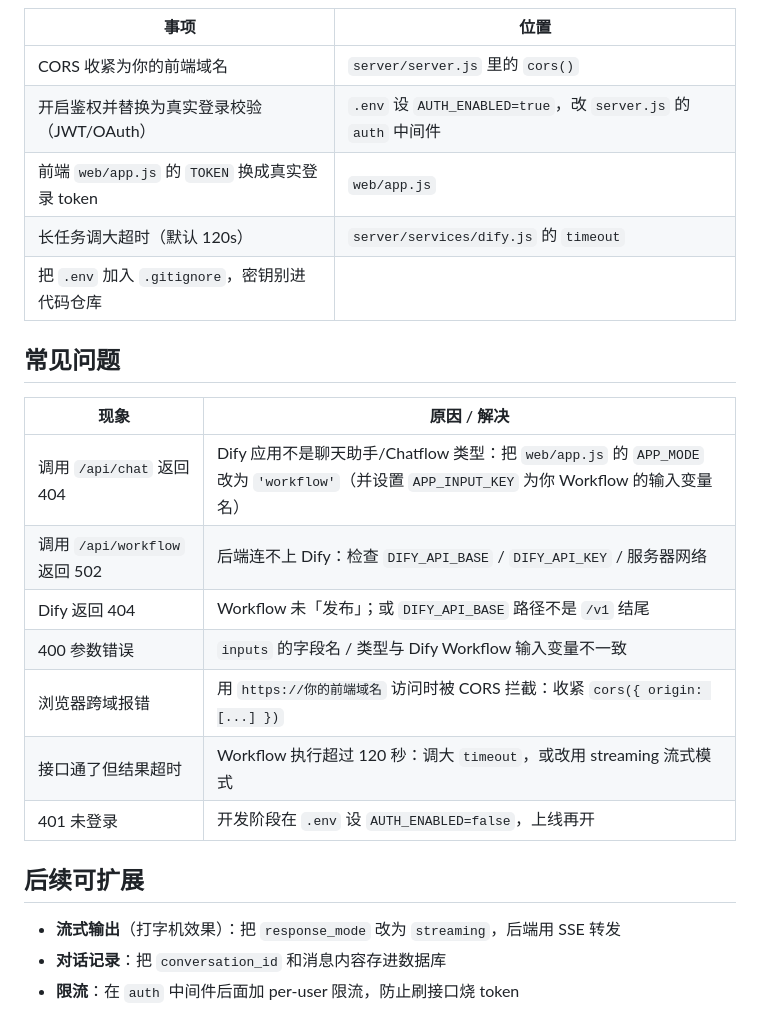
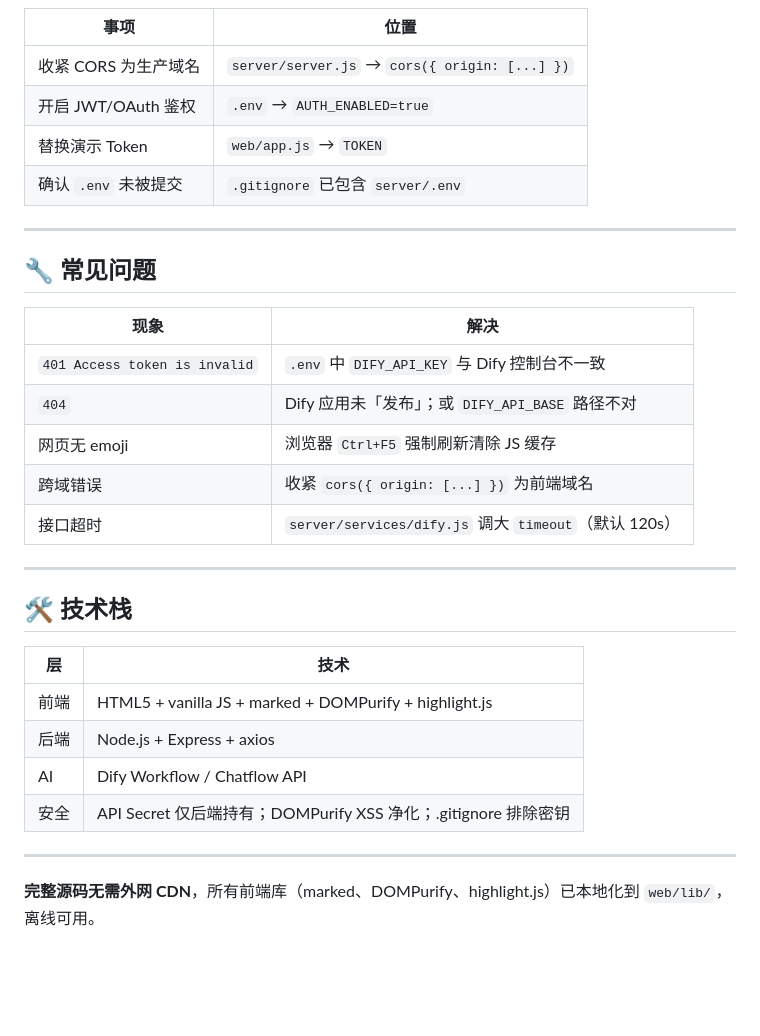
Before and after one commit to Ukkymyck/Pension-Policy-QA-agent, a Markdown page: README.md, the part around one of its changes. Drawn GitHub-style; blank space fills up the shorter version.

Commit message:
docs: 优化 README，精简为项目专属文档
Co-Authored-By: Claude <noreply@anthropic.com>

```diff
--- a/README.md
+++ b/README.md
@@ -149,26 +94,34 @@ server {
 
 | 事项 | 位置 |
 |---|---|
-| CORS 收紧为你的前端域名 | `server/server.js` 里的 `cors()` |
-| 开启鉴权并替换为真实登录校验（JWT/OAuth） | `.env` 设 `AUTH_ENABLED=true`，改 `server.js` 的 `auth` 中间件 |
-| 前端 `web/app.js` 的 `TOKEN` 换成真实登录 token | `web/app.js` |
-| 长任务调大超时（默认 120s） | `server/services/dify.js` 的 `timeout` |
-| 把 `.env` 加入 `.gitignore`，密钥别进代码仓库 | |
+| 收紧 CORS 为生产域名 | `server/server.js` → `cors({ origin: [...] })` |
+| 开启 JWT/OAuth 鉴权 | `.env` → `AUTH_ENABLED=true` |
+| 替换演示 Token | `web/app.js` → `TOKEN` |
+| 确认 `.env` 未被提交 | `.gitignore` 已包含 `server/.env` |
 
-## 常见问题
+---
 
-| 现象 | 原因 / 解决 |
+## 🔧 常见问题
+
+| 现象 | 解决 |
 |---|---|
-| 调用 `/api/chat` 返回 404 | Dify 应用不是聊天助手/Chatflow 类型：把 `web/app.js` 的 `APP_MODE` 改为 `'workflow'`（并设置 `APP_INPUT_KEY` 为你 Workflow 的输入变量名） |
-| 调用 `/api/workflow` 返回 502 | 后端连不上 Dify：检查 `DIFY_API_BASE` / `DIFY_API_KEY` / 服务器网络 |
-| Dify 返回 404 | Workflow 未「发布」；或 `DIFY_API_BASE` 路径不是 `/v1` 结尾 |
-| 400 参数错误 | `inputs` 的字段名 / 类型与 Dify Workflow 输入变量不一致 |
-| 浏览器跨域报错 | 用 `https://你的前端域名` 访问时被 CORS 拦截：收紧 `cors({ origin: [...] })` |
-| 接口通了但结果超时 | Workflow 执行超过 120 秒：调大 `timeout`，或改用 streaming 流式模式 |
-| 401 未登录 | 开发阶段在 `.env` 设 `AUTH_ENABLED=false`，上线再开 |
+| `401 Access token is invalid` | `.env` 中 `DIFY_API_KEY` 与 Dify 控制台不一致 |
+| `404` | Dify 应用未「发布」；或 `DIFY_API_BASE` 路径不对 |
+| 网页无 emoji | 浏览器 `Ctrl+F5` 强制刷新清除 JS 缓存 |
+| 跨域错误 | 收紧 `cors({ origin: [...] })` 为前端域名 |
+| 接口超时 | `server/services/dify.js` 调大 `timeout`（默认 120s） |
 
-## 后续可扩展
+---
 
-- **流式输出**（打字机效果）：把 `response_mode` 改为 `streaming`，后端用 SSE 转发
-- **对话记录**：把 `conversation_id` 和消息内容存进数据库
-- **限流**：在 `auth` 中间件后面加 per-user 限流，防止刷接口烧 token
+## 🛠 技术栈
+
+| 层 | 技术 |
+|---|---|
+| 前端 | HTML5 + vanilla JS + marked + DOMPurify + highlight.js |
+| 后端 | Node.js + Express + axios |
+| AI | Dify Workflow / Chatflow API |
+| 安全 | API Secret 仅后端持有；DOMPurify XSS 净化；.gitignore 排除密钥 |
+
+---
+
+**完整源码无需外网 CDN**，所有前端库（marked、DOMPurify、highlight.js）已本地化到 `web/lib/`，离线可用。
```
Also changed, not shown: other parts of README.md (+72 -127 lines).
